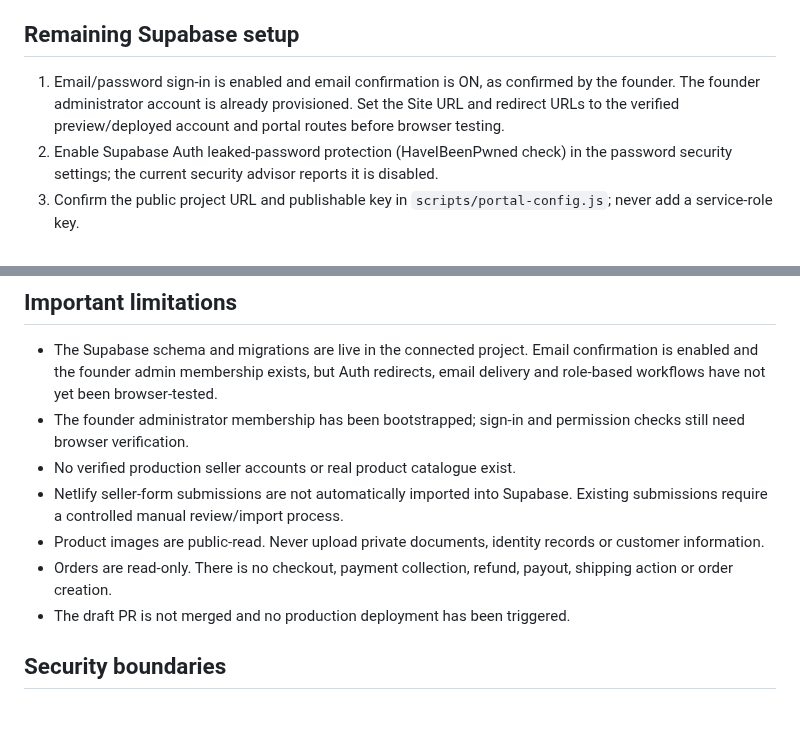
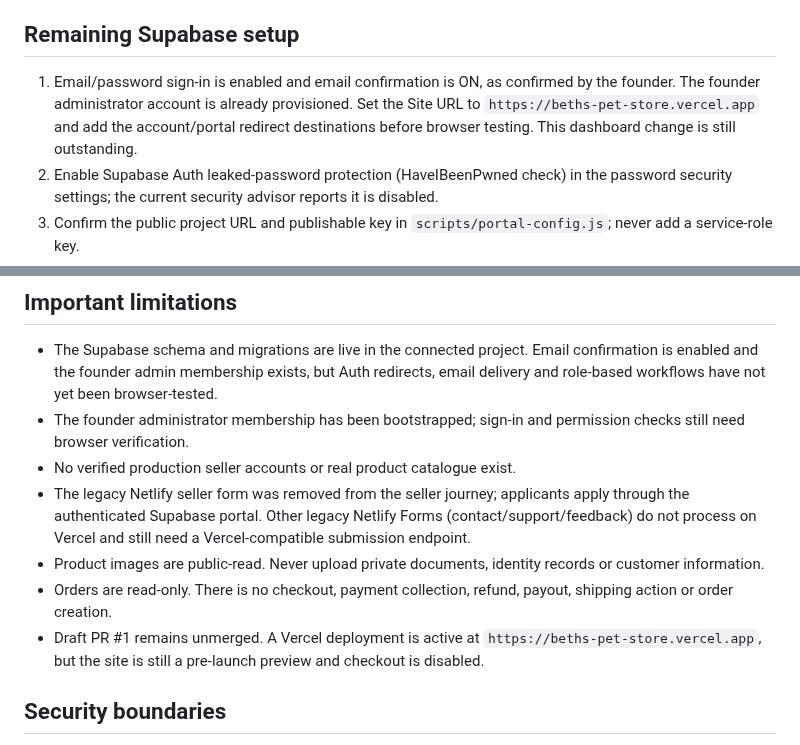
Before and after one commit to Marfenckysbot/Beths-pet-store, a Markdown page: docs/PORTAL-SETUP.md, 2 parts joined by grey strips. GitHub-like rendering; blank space fills up the shorter version.

Commit message:
Update portal setup with current Vercel and Auth status

```diff
--- a/docs/PORTAL-SETUP.md
+++ b/docs/PORTAL-SETUP.md
@@ -38,7 +38,7 @@ All 14 public tables have RLS enabled. The initial category seed contains five c
 
 ## Remaining Supabase setup
 
-1. Email/password sign-in is enabled and email confirmation is ON, as confirmed by the founder. The founder administrator account is already provisioned. Set the Site URL and redirect URLs to the verified preview/deployed account and portal routes before browser testing.
+1. Email/password sign-in is enabled and email confirmation is ON, as confirmed by the founder. The founder administrator account is already provisioned. Set the Site URL to `https://beths-pet-store.vercel.app` and add the account/portal redirect destinations before browser testing. This dashboard change is still outstanding.
 2. Enable Supabase Auth leaked-password protection (HaveIBeenPwned check) in the password security settings; the current security advisor reports it is disabled.
 3. Confirm the public project URL and publishable key in `scripts/portal-config.js`; never add a service-role key.
 4. Sign in with the existing founder account and verify that the administrator dashboard opens.
@@ -74,10 +74,10 @@ All 14 public tables have RLS enabled. The initial category seed contains five c
 - The Supabase schema and migrations are live in the connected project. Email confirmation is enabled and the founder admin membership exists, but Auth redirects, email delivery and role-based workflows have not yet been browser-tested.
 - The founder administrator membership has been bootstrapped; sign-in and permission checks still need browser verification.
 - No verified production seller accounts or real product catalogue exist.
-- Netlify seller-form submissions are not automatically imported into Supabase. Existing submissions require a controlled manual review/import process.
+- The legacy Netlify seller form was removed from the seller journey; applicants apply through the authenticated Supabase portal. Other legacy Netlify Forms (contact/support/feedback) do not process on Vercel and still need a Vercel-compatible submission endpoint.
 - Product images are public-read. Never upload private documents, identity records or customer information.
 - Orders are read-only. There is no checkout, payment collection, refund, payout, shipping action or order creation.
-- The draft PR is not merged and no production deployment has been triggered.
+- Draft PR #1 remains unmerged. A Vercel deployment is active at `https://beths-pet-store.vercel.app`, but the site is still a pre-launch preview and checkout is disabled.
 
 ## Security boundaries
 
```
